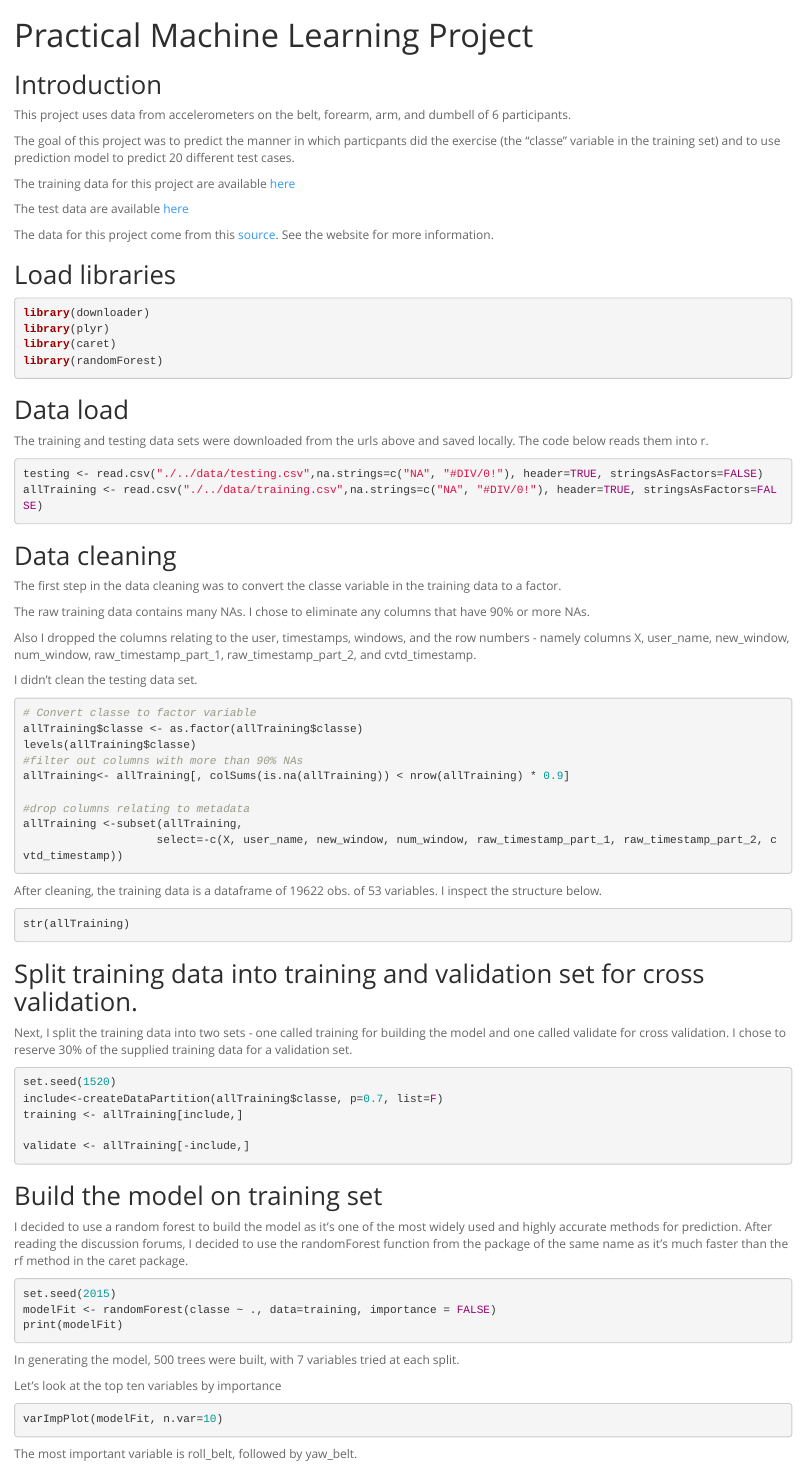
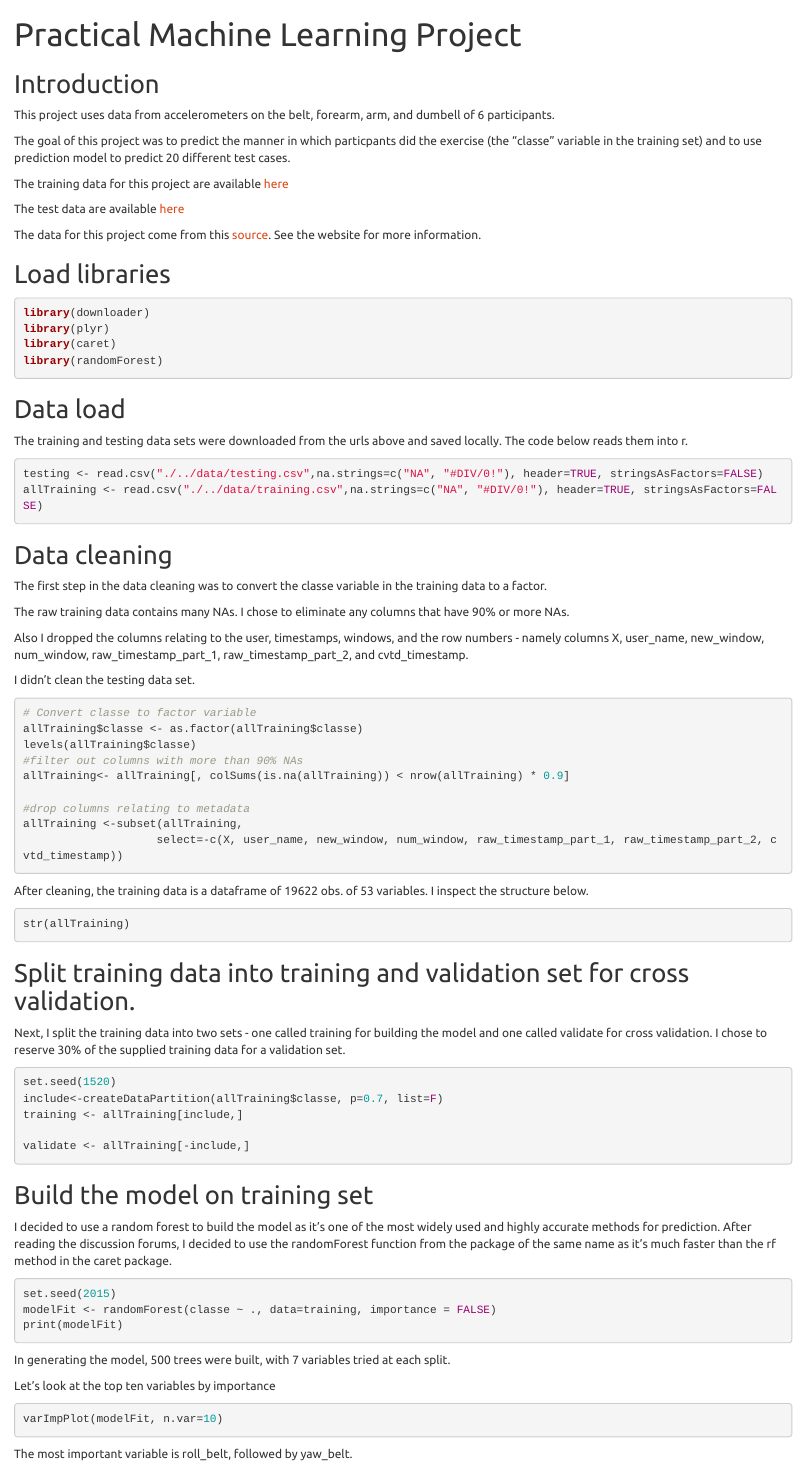
Before and after one commit to men16180/PracticalMachineLearning, an R Markdown document (Project.Rmd): the page in a window 1100 px wide, from its top. Rendered offline with R 4.5, knitr and Pandoc, with nearby package versions; the code chunks are not run, so their results and figures are left out.

Commit message:
Updated submission

```diff
--- a/Project.Rmd
+++ b/Project.Rmd
@@ -2,8 +2,8 @@
 title: "Practical Machine Learning Project"
 output:
   html_document:
-    theme: spacelab
     keep_md: true
+    theme: united
 ---
 
 ## Introduction
```
Also changed, not shown: Project.html, README.md.
